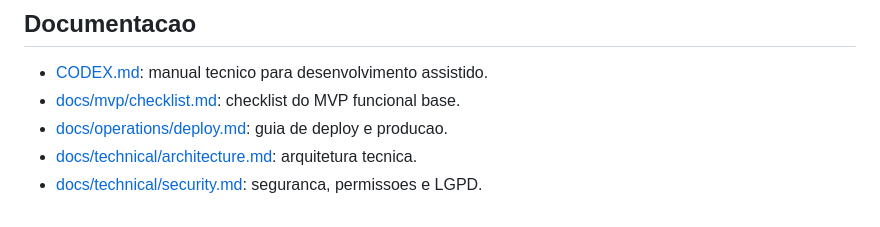
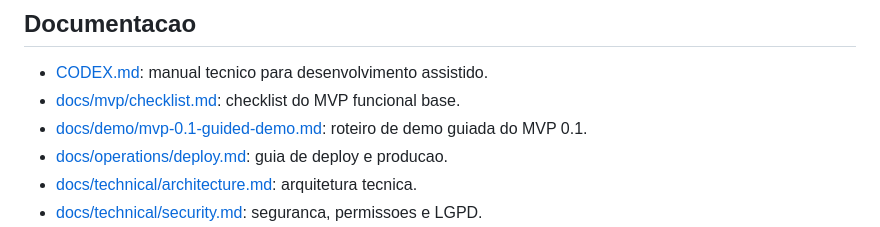
Before and after one commit to Hedward1/Condominio_Project, a Markdown page: README.md, the part around the change. Rendered like a GitHub page.

Commit message:
add mvp guided demo script

```diff
--- a/README.md
+++ b/README.md
@@ -99,6 +99,7 @@ Consulte [docs/operations/deploy.md](docs/operations/deploy.md) antes de publica
 
 - [CODEX.md](CODEX.md): manual tecnico para desenvolvimento assistido.
 - [docs/mvp/checklist.md](docs/mvp/checklist.md): checklist do MVP funcional base.
+- [docs/demo/mvp-0.1-guided-demo.md](docs/demo/mvp-0.1-guided-demo.md): roteiro de demo guiada do MVP 0.1.
 - [docs/operations/deploy.md](docs/operations/deploy.md): guia de deploy e producao.
 - [docs/technical/architecture.md](docs/technical/architecture.md): arquitetura tecnica.
 - [docs/technical/security.md](docs/technical/security.md): seguranca, permissoes e LGPD.
```
Also changed, not shown: docs/demo/mvp-0.1-guided-demo.md (added, +230 -0 lines).
